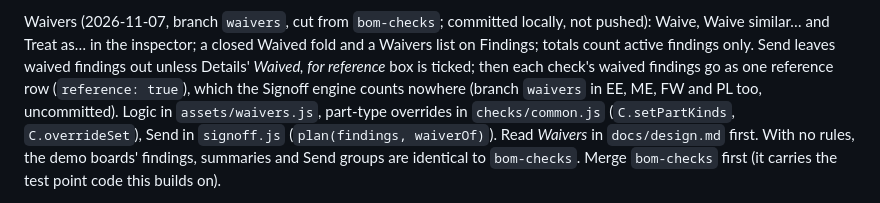
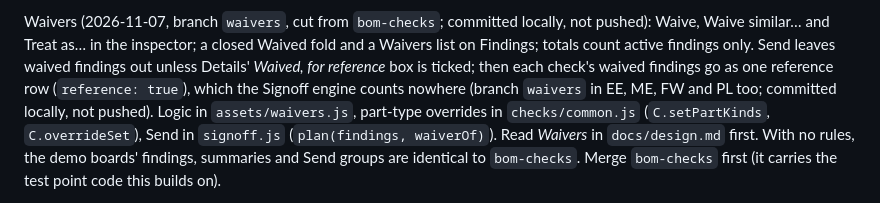
Before and after one commit to chrismessick-dpd/pcb_dfm, a Markdown page: CLAUDE.md, the part around the change. Drawn GitHub-style.

Commit message:
Notes: waivers branches committed in every engine repo
Co-Authored-By: Claude Opus 5.5 <noreply@anthropic.com>

```diff
--- a/CLAUDE.md
+++ b/CLAUDE.md
@@ -209,7 +209,7 @@ Waivers (2026-11-07, branch `waivers`, cut from `bom-checks`; committed locally,
 Treat as… in the inspector; a closed Waived fold and a Waivers list on Findings; totals count active
 findings only. Send leaves waived findings out unless Details' *Waived, for reference* box is ticked;
 then each check's waived findings go as one reference row (`reference: true`), which the Signoff engine
-counts nowhere (branch `waivers` in EE, ME, FW and PL too, uncommitted). Logic in `assets/waivers.js`, part-type overrides
+counts nowhere (branch `waivers` in EE, ME, FW and PL too; committed locally, not pushed). Logic in `assets/waivers.js`, part-type overrides
 in `checks/common.js` (`C.setPartKinds`, `C.overrideSet`), Send in `signoff.js` (`plan(findings,
 waiverOf)`). Read *Waivers* in `docs/design.md` first. With no rules, the demo boards' findings, summaries
 and Send groups are identical to `bom-checks`. Merge `bom-checks` first (it carries the test point
```
